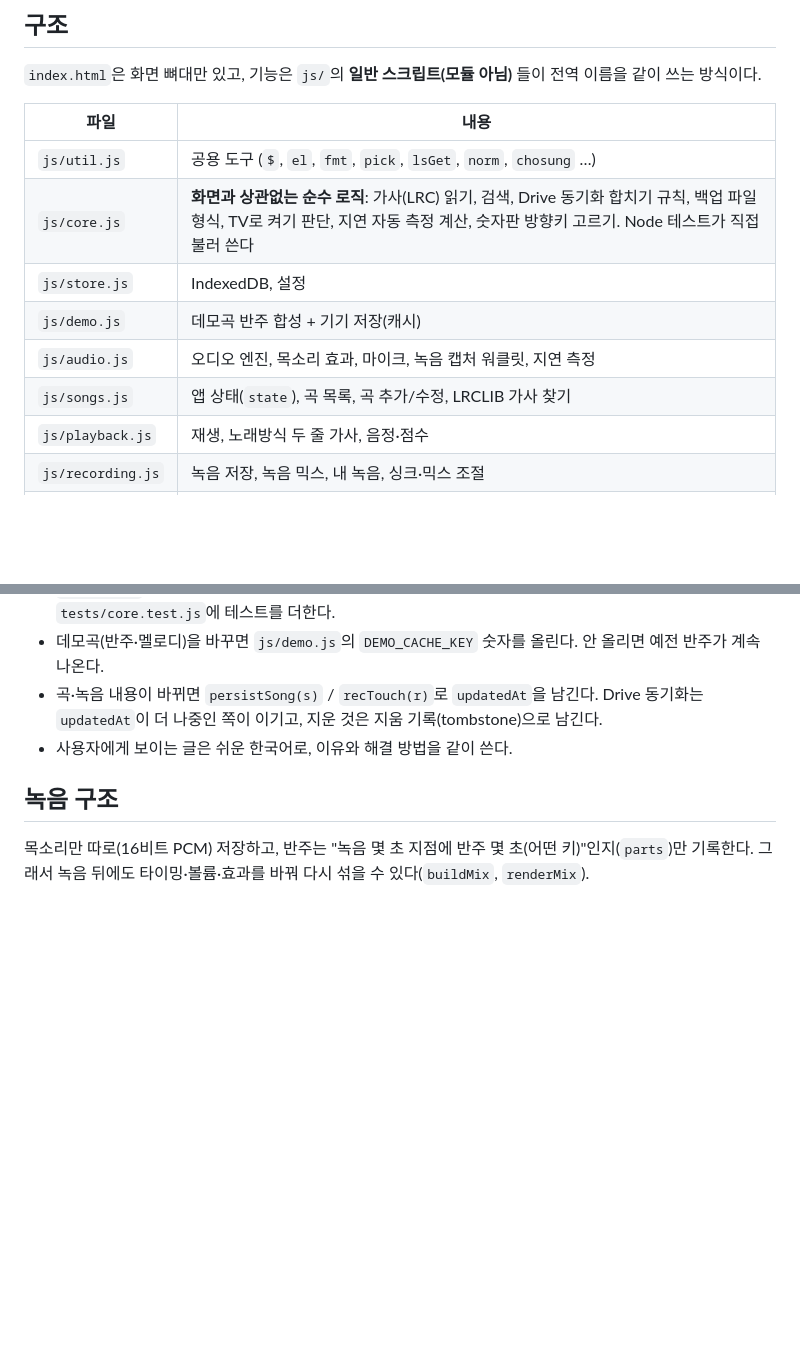
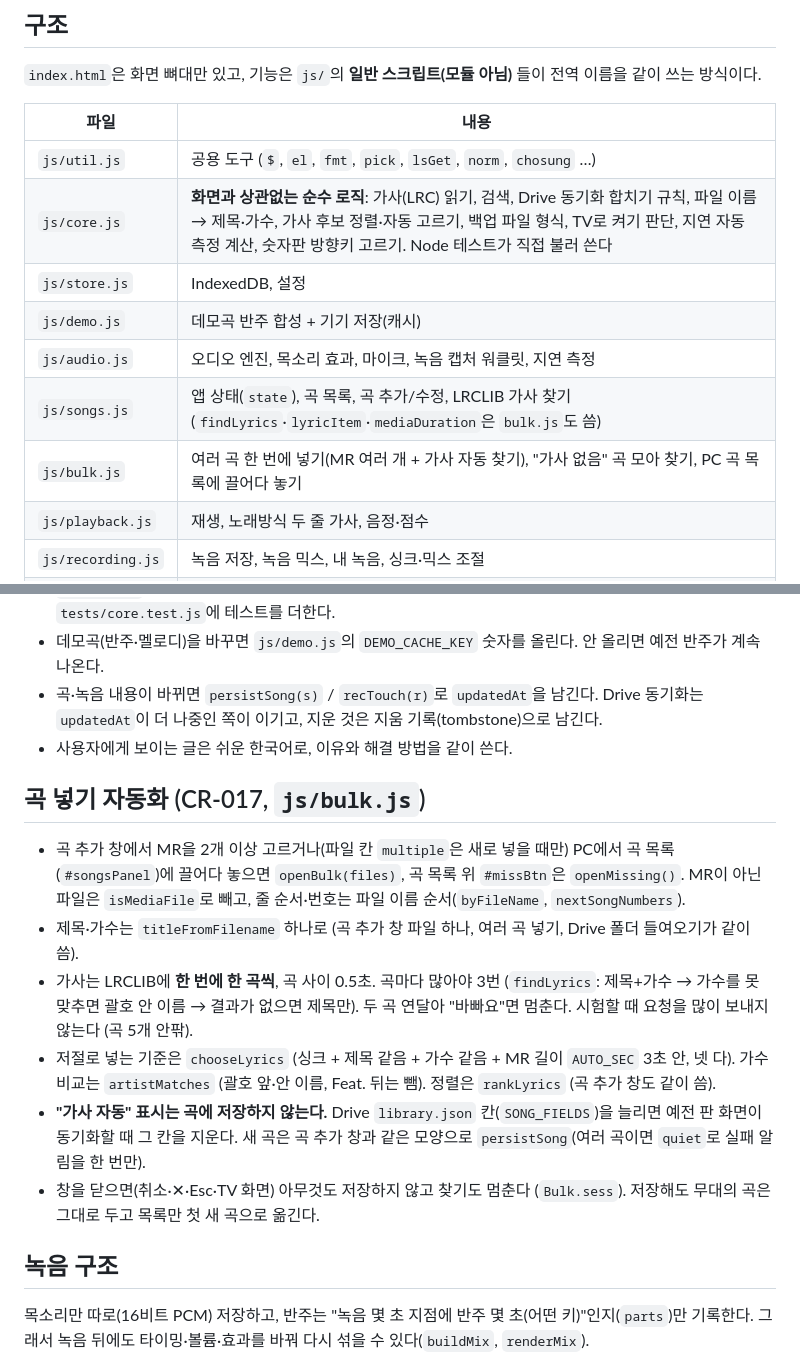
Before and after one commit to yl4315/yt-noraebang, a Markdown page: CLAUDE.md, 2 parts joined by grey strips. Rendered like a GitHub page; blank space fills up the shorter version.

```diff
--- a/CLAUDE.md
+++ b/CLAUDE.md
@@ -31,11 +31,12 @@ npm test                         # Node 핵심 로직 테스트 + 파이썬 서
 | 파일 | 내용 |
 |---|---|
 | `js/util.js` | 공용 도구 (`$`, `el`, `fmt`, `pick`, `lsGet`, `norm`, `chosung` …) |
-| `js/core.js` | **화면과 상관없는 순수 로직**: 가사(LRC) 읽기, 검색, Drive 동기화 합치기 규칙, 백업 파일 형식, TV로 켜기 판단, 지연 자동 측정 계산, 숫자판 방향키 고르기. Node 테스트가 직접 불러 쓴다 |
+| `js/core.js` | **화면과 상관없는 순수 로직**: 가사(LRC) 읽기, 검색, Drive 동기화 합치기 규칙, 파일 이름 → 제목·가수, 가사 후보 정렬·자동 고르기, 백업 파일 형식, TV로 켜기 판단, 지연 자동 측정 계산, 숫자판 방향키 고르기. Node 테스트가 직접 불러 쓴다 |
 | `js/store.js` | IndexedDB, 설정 |
 | `js/demo.js` | 데모곡 반주 합성 + 기기 저장(캐시) |
 | `js/audio.js` | 오디오 엔진, 목소리 효과, 마이크, 녹음 캡처 워클릿, 지연 측정 |
-| `js/songs.js` | 앱 상태(`state`), 곡 목록, 곡 추가/수정, LRCLIB 가사 찾기 |
+| `js/songs.js` | 앱 상태(`state`), 곡 목록, 곡 추가/수정, LRCLIB 가사 찾기 (`findLyrics`·`lyricItem`·`mediaDuration`은 `bulk.js`도 씀) |
+| `js/bulk.js` | 여러 곡 한 번에 넣기(MR 여러 개 + 가사 자동 찾기), "가사 없음" 곡 모아 찾기, PC 곡 목록에 끌어다 놓기 |
 | `js/playback.js` | 재생, 노래방식 두 줄 가사, 음정·점수 |
 | `js/recording.js` | 녹음 저장, 녹음 믹스, 내 녹음, 싱크·믹스 조절 |
 | `js/syncedit.js` | 가사 싱크 편집기 |
@@ -60,6 +61,15 @@ npm test                         # Node 핵심 로직 테스트 + 파이썬 서
 - 곡·녹음 내용이 바뀌면 `persistSong(s)` / `recTouch(r)`로 `updatedAt`을 남긴다. Drive 동기화는 `updatedAt`이 더 나중인 쪽이 이기고, 지운 것은 지움 기록(tombstone)으로 남긴다.
 - 사용자에게 보이는 글은 쉬운 한국어로, 이유와 해결 방법을 같이 쓴다.
 
+## 곡 넣기 자동화 (CR-017, `js/bulk.js`)
+
+- 곡 추가 창에서 MR을 2개 이상 고르거나(파일 칸 `multiple`은 새로 넣을 때만) PC에서 곡 목록(`#songsPanel`)에 끌어다 놓으면 `openBulk(files)`, 곡 목록 위 `#missBtn`은 `openMissing()`. MR이 아닌 파일은 `isMediaFile`로 빼고, 줄 순서·번호는 파일 이름 순서(`byFileName`, `nextSongNumbers`).
+- 제목·가수는 `titleFromFilename` 하나로 (곡 추가 창 파일 하나, 여러 곡 넣기, Drive 폴더 들여오기가 같이 씀).
+- 가사는 LRCLIB에 **한 번에 한 곡씩**, 곡 사이 0.5초. 곡마다 많아야 3번 (`findLyrics`: 제목+가수 → 가수를 못 맞추면 괄호 안 이름 → 결과가 없으면 제목만). 두 곡 연달아 "바빠요"면 멈춘다. 시험할 때 요청을 많이 보내지 않는다 (곡 5개 안팎).
+- 저절로 넣는 기준은 `chooseLyrics` (싱크 + 제목 같음 + 가수 같음 + MR 길이 `AUTO_SEC` 3초 안, 넷 다). 가수 비교는 `artistMatches` (괄호 앞·안 이름, Feat. 뒤는 뺌). 정렬은 `rankLyrics` (곡 추가 창도 같이 씀).
+- **"가사 자동" 표시는 곡에 저장하지 않는다.** Drive `library.json` 칸(`SONG_FIELDS`)을 늘리면 예전 판 화면이 동기화할 때 그 칸을 지운다. 새 곡은 곡 추가 창과 같은 모양으로 `persistSong`(여러 곡이면 `quiet`로 실패 알림을 한 번만).
+- 창을 닫으면(취소·✕·Esc·TV 화면) 아무것도 저장하지 않고 찾기도 멈춘다 (`Bulk.sess`). 저장해도 무대의 곡은 그대로 두고 목록만 첫 새 곡으로 옮긴다.
+
 ## 녹음 구조
 
 목소리만 따로(16비트 PCM) 저장하고, 반주는 "녹음 몇 초 지점에 반주 몇 초(어떤 키)"인지(`parts`)만 기록한다. 그래서 녹음 뒤에도 타이밍·볼륨·효과를 바꿔 다시 섞을 수 있다(`buildMix`, `renderMix`).
```
Also changed, not shown: README.md (+6 -2 lines).
